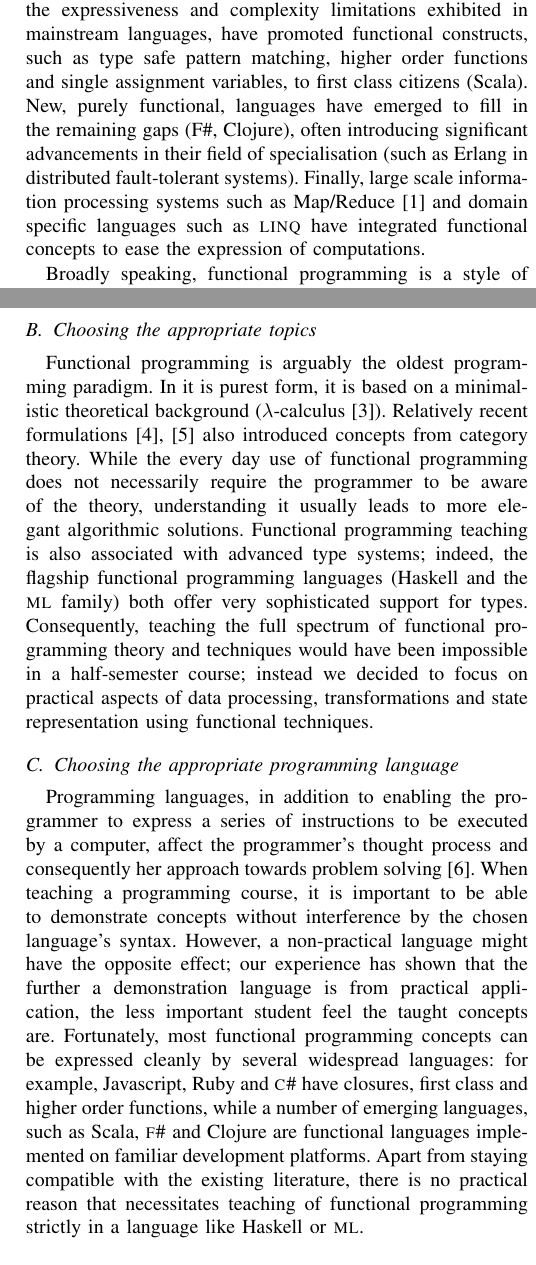
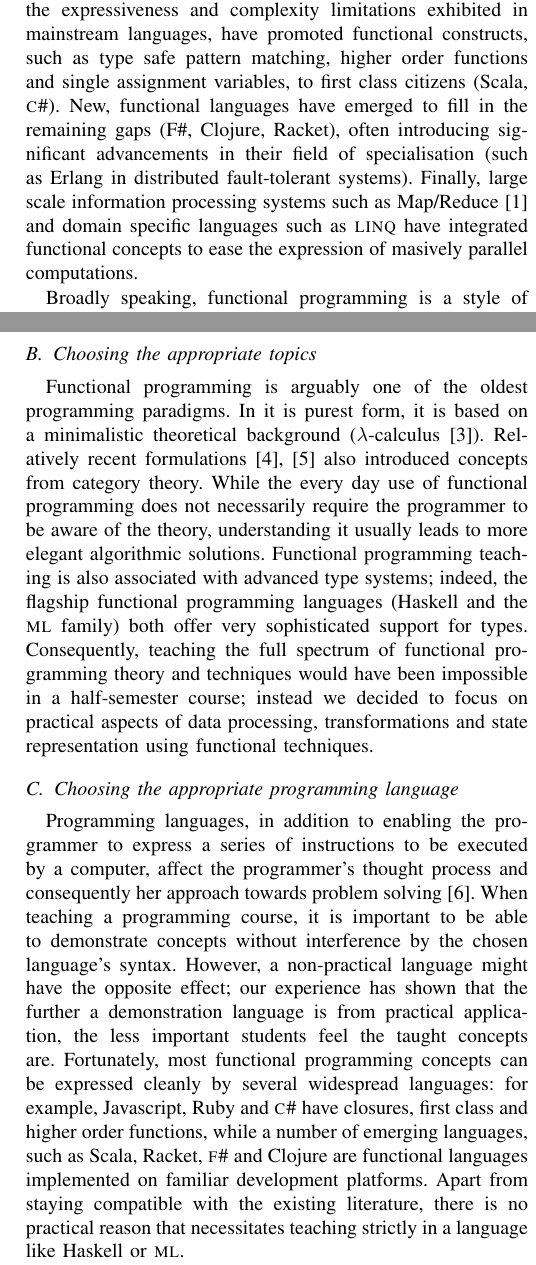
Before and after one commit to gousiosg/6-ways-monads, a LaTeX paper (latex/paper.tex): two parts of the columns of pages 1 and 2 of 4, joined at a grey line, cut so that both start at the same text. Compiled offline with pdfLaTeX.

Commit message:
Erik's corrections

```diff
--- a/latex/paper.tex
+++ b/latex/paper.tex
@@ -49,13 +49,13 @@ lambda functions, to mainstream programming. A new wave of programming
 languages, developed to overcome the expressiveness and complexity limitations
 exhibited in mainstream languages, have promoted functional constructs, such as
 type safe pattern matching, higher order functions and single assignment
-variables, to first class citizens (Scala).  New, purely functional, languages
-have emerged to fill in the remaining gaps (F\#, Clojure), often introducing
-significant advancements in their field of specialisation (such as Erlang in
-distributed fault-tolerant systems).  Finally, large scale information
-processing systems such as Map/Reduce~\cite{Dean04} and domain specific
-languages such as {\sc linq} have integrated functional concepts to ease the
-expression of computations.
+variables, to first class citizens (Scala, {\sc c\#}).  New, functional
+languages have emerged to fill in the remaining gaps (F\#, Clojure, Racket),
+often introducing significant advancements in their field of specialisation
+(such as Erlang in distributed fault-tolerant systems).  Finally, large scale
+information processing systems such as Map/Reduce~\cite{Dean04} and domain
+specific languages such as {\sc linq} have integrated functional concepts to
+ease the expression of masively parallel computations.
 
 Broadly speaking, functional programming is a style of programming in which the
 primary method of computation is the application of functions to arguments.
@@ -109,7 +109,7 @@ the theory through toy examples.
 
 \subsection{Choosing the appropriate topics}
 
-Functional programming is arguably the oldest programming paradigm. In it is
+Functional programming is arguably one of the oldest programming paradigms. In it is
 purest form, it is based on a minimalistic theoretical background
 ($\lambda$-calculus~\cite{Baren84}). Relatively recent
 formulations~\cite{Meije91, Wadle93} also introduced concepts from category
@@ -133,15 +133,14 @@ solving~\cite{Ivers80}.  When teaching a programming course, it is important to
 be able to demonstrate concepts without interference by the chosen language's
 syntax. However, a non-practical language might have the opposite effect; our
 experience has shown that the further a demonstration language is from practical
-application, the less important student feel the taught concepts are.
+application, the less important students feel the taught concepts are.
 Fortunately, most functional programming concepts can be expressed cleanly by
 several widespread languages: for example, Javascript, Ruby and {\sc c\#} have
 closures, first class and higher order functions, while a number of emerging
-languages, such as Scala, {\sc f\#} and Clojure are functional languages
+languages, such as Scala, Racket, {\sc f\#} and Clojure are functional languages
 implemented on familiar development platforms. Apart from staying compatible
 with the existing literature, there is no practical reason that necessitates
-teaching of functional programming strictly in a language like Haskell or {\sc
-ml}.
+teaching strictly in a language like Haskell or {\sc ml}.
 
 The above led us to not choose any particular language for the course.  During
 the lectures, the demonstration languages where Haskell and {\sc c\#}, while at
```
Also changed, not shown: latex/paper.tex (33 more changed lines).
